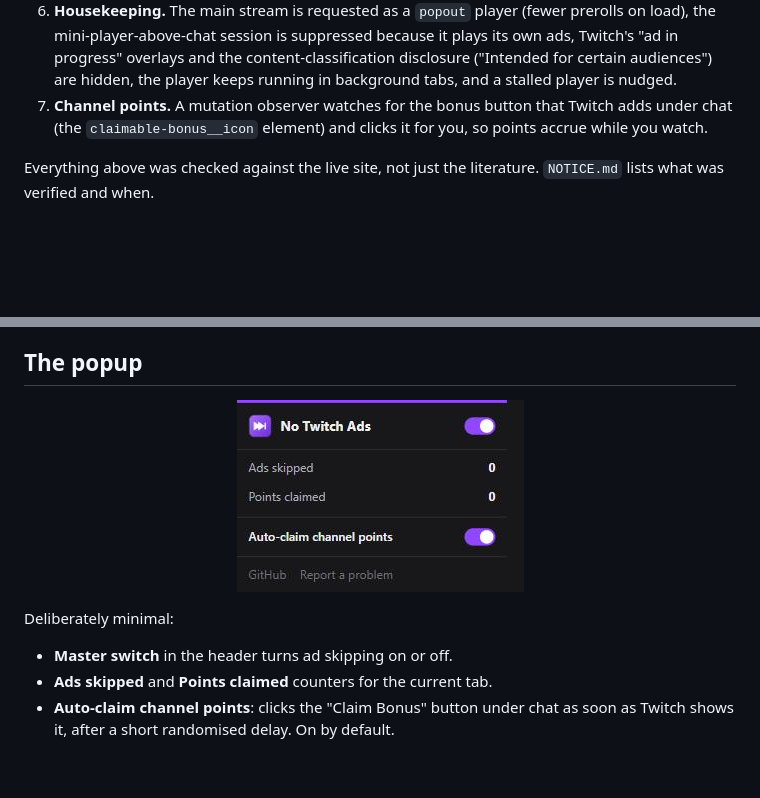
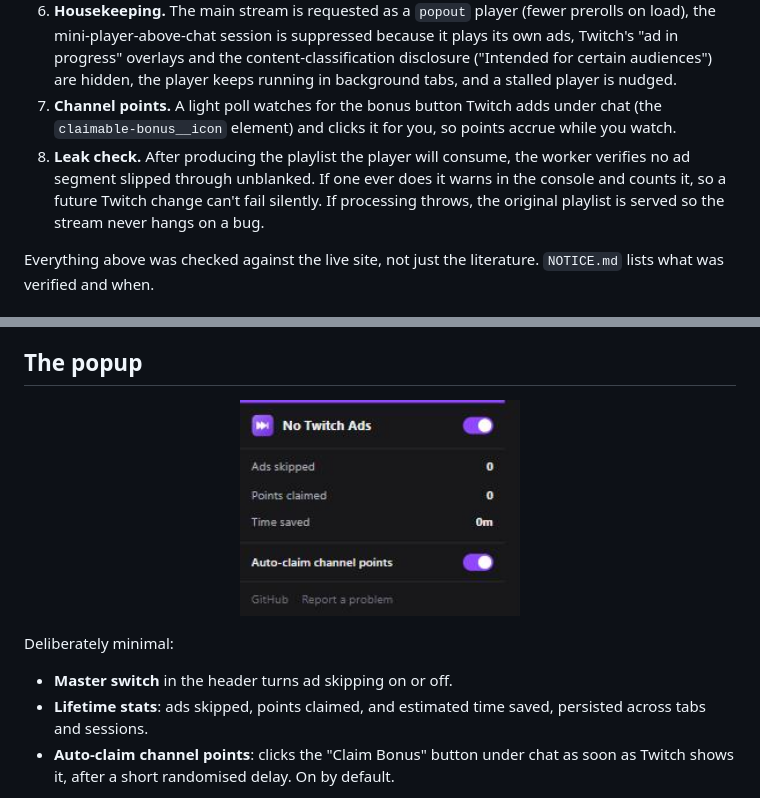
Before and after one commit to NobbyBo11ocks/no-twitch-ads, a Markdown page: README.md, 2 parts joined by grey strips. Drawn GitHub-style; pictures changed too: assets/popup.png; blank space fills up the shorter version.

```diff
--- a/README.md
+++ b/README.md
@@ -84,9 +84,14 @@ In detail:
    content-classification disclosure ("Intended for certain audiences") are
    hidden, the player keeps running in background tabs, and a stalled player is
    nudged.
-7. **Channel points.** A mutation observer watches for the bonus button that
-   Twitch adds under chat (the `claimable-bonus__icon` element) and clicks it
-   for you, so points accrue while you watch.
+7. **Channel points.** A light poll watches for the bonus button Twitch adds
+   under chat (the `claimable-bonus__icon` element) and clicks it for you, so
+   points accrue while you watch.
+8. **Leak check.** After producing the playlist the player will consume, the
+   worker verifies no ad segment slipped through unblanked. If one ever does it
+   warns in the console and counts it, so a future Twitch change can't fail
+   silently. If processing throws, the original playlist is served so the stream
+   never hangs on a bug.
 
 Everything above was checked against the live site, not just the literature.
 `NOTICE.md` lists what was verified and when.
@@ -142,12 +147,13 @@ you an ad-free session and the extension stays idle.
 
 ## The popup
 
-<p align="center"><img src="assets/popup.png" alt="Popup" width="287"></p>
+<p align="center"><img src="assets/popup.png" alt="Popup" width="280"></p>
 
 Deliberately minimal:
 
 - **Master switch** in the header turns ad skipping on or off.
-- **Ads skipped** and **Points claimed** counters for the current tab.
+- **Lifetime stats**: ads skipped, points claimed, and estimated time saved,
+  persisted across tabs and sessions.
 - **Auto-claim channel points**: clicks the "Claim Bonus" button under chat as
   soon as Twitch shows it, after a short randomised delay. On by default.
 
```
Also changed, not shown: CHANGELOG.md (+23 -0 lines), 7 other files.
